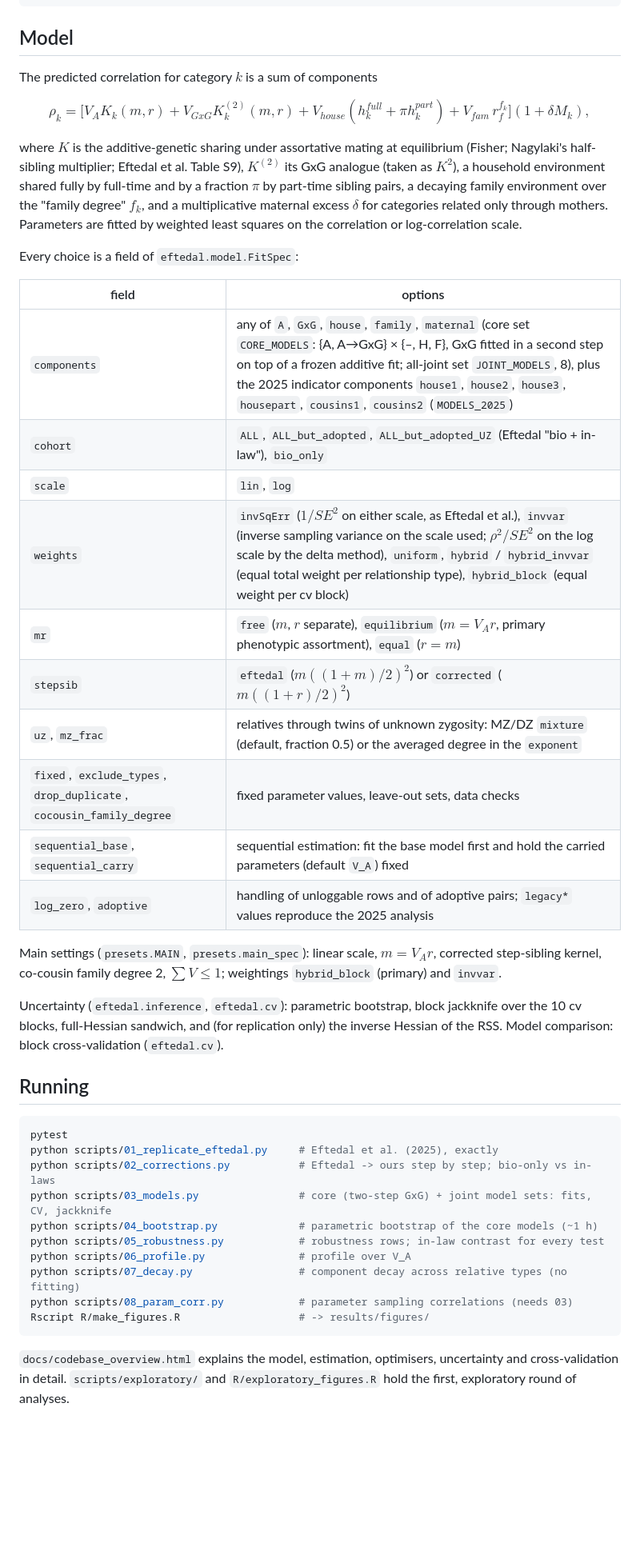
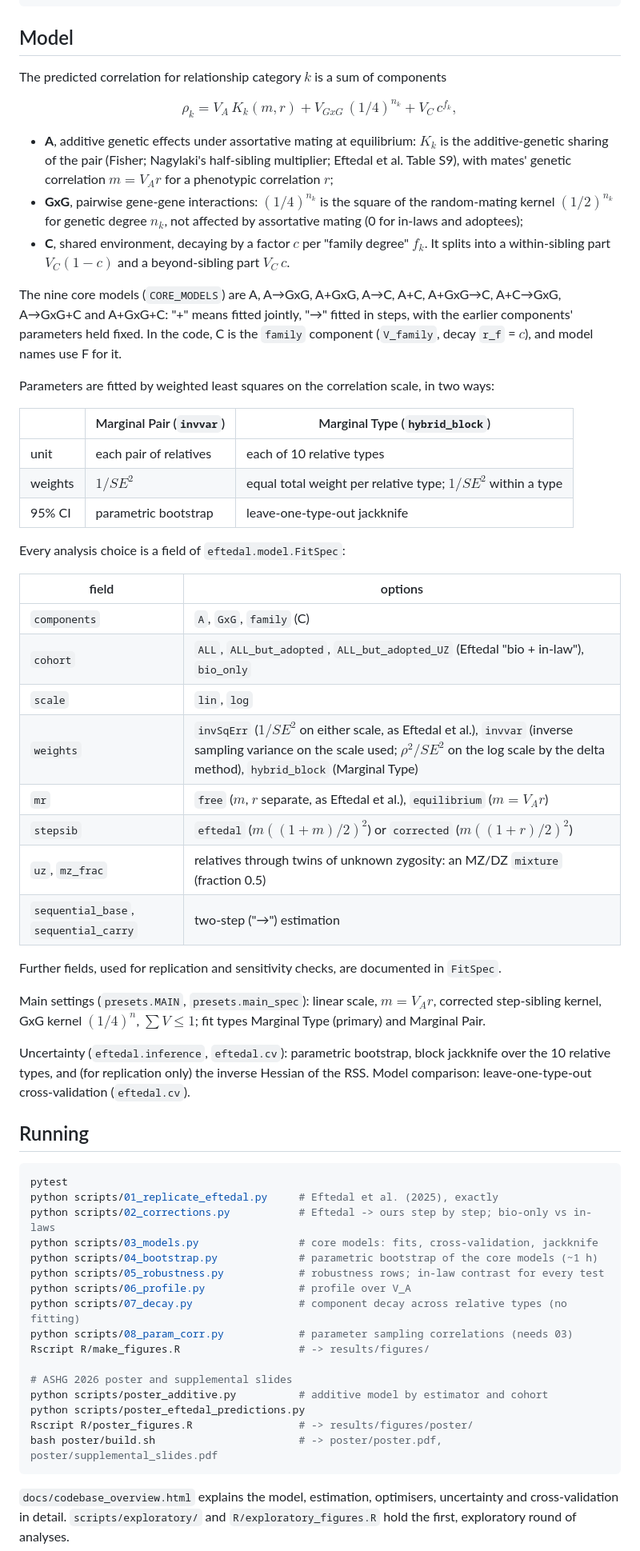
Before and after one commit to nunorgcarvalho/eftedal_reanalysis, a Markdown page: README.md, the part around one of its changes. Shown at 80% size. Drawn GitHub-style; blank space fills up the shorter version.

Commit message:
README: raw-PDF links for the poster and slides; model section limited to A, GxG and C
Co-Authored-By: Claude Opus 5.5 (1M context) <noreply@anthropic.com>

````diff
--- a/README.md
+++ b/README.md
@@ -50,38 +53,54 @@ module load gcc/14.2.0 R/4.4.2                    # R with tidyverse, data.table
 
 ## Model
 
-The predicted correlation for category $k$ is a sum of components
+The predicted correlation for relationship category $k$ is a sum of components
 
-$$\rho_k = \big[V_A K_k(m, r) + V_{GxG} K_k^{(2)}(m, r) + V_{house}(h^{full}_k + \pi h^{part}_k) + V_{fam}\, r_f^{f_k}\big](1 + \delta M_k),$$
+$$\rho_k = V_A\, K_k(m, r) + V_{GxG}\, (1/4)^{n_k} + V_C\, c^{f_k},$$
 
-where $K$ is the additive-genetic sharing under assortative mating at equilibrium (Fisher;
-Nagylaki's half-sibling multiplier; Eftedal et al. Table S9), $K^{(2)}$ its GxG analogue
-(taken as $K^2$), a household environment shared fully by full-time and by a fraction $\pi$ by
-part-time sibling pairs, a decaying family environment over the "family degree" $f_k$, and a
-multiplicative maternal excess $\delta$ for categories related only through mothers. Parameters are fitted by weighted least
-squares on the correlation or log-correlation scale.
+- **A**, additive genetic effects under assortative mating at equilibrium: $K_k$ is the
+  additive-genetic sharing of the pair (Fisher; Nagylaki's half-sibling multiplier; Eftedal et al.
+  Table S9), with mates' genetic correlation $m = V_A r$ for a phenotypic correlation $r$;
+- **GxG**, pairwise gene-gene interactions: $(1/4)^{n_k}$ is the square of the random-mating
+  kernel $(1/2)^{n_k}$ for genetic degree $n_k$, not affected by assortative mating (0 for in-laws
+  and adoptees);
+- **C**, shared environment, decaying by a factor $c$ per "family degree" $f_k$. It splits into a
+  within-sibling part $V_C(1-c)$ and a beyond-sibling part $V_C\, c$.
 
-Every choice is a field of `eftedal.model.FitSpec`:
+The nine core models (`CORE_MODELS`) are A, A→GxG, A+GxG, A→C, A+C, A+GxG→C, A+C→GxG, A→GxG+C
+and A+GxG+C: "+" means fitted jointly, "→" fitted in steps, with the earlier components'
+parameters held fixed. In the code, C is the `family` component (`V_family`, decay `r_f` = $c$),
+and model names use F for it.
+
+Parameters are fitted by weighted least squares on the correlation scale, in two ways:
+
+| | Marginal Pair (`invvar`) | Marginal Type (`hybrid_block`) |
+|---|---|---|
+| unit | each pair of relatives | each of 10 relative types |
+| weights | $1/SE^2$ | equal total weight per relative type; $1/SE^2$ within a type |
+| 95% CI | parametric bootstrap | leave-one-type-out jackknife |
+
+Every analysis choice is a field of `eftedal.model.FitSpec`:
 
 | field | options |
 |-------|---------|
-| `components` | any of `A`, `GxG`, `house`, `family`, `maternal` (core set `CORE_MODELS`: {A, A→GxG} × {–, H, F}, GxG fitted in a second step on top of a frozen additive fit; all-joint set `JOINT_MODELS`, 8), plus the 2025 indicator components `house1`, `house2`, `house3`, `housepart`, `cousins1`, `cousins2` (`MODELS_2025`) |
+| `components` | `A`, `GxG`, `family` (C) |
 | `cohort` | `ALL`, `ALL_but_adopted`, `ALL_but_adopted_UZ` (Eftedal "bio + in-law"), `bio_only` |
 | `scale` | `lin`, `log` |
-| `weights` | `invSqErr` ($1/SE^2$ on either scale, as Eftedal et al.), `invvar` (inverse sampling variance on the scale used; $\rho^2/SE^2$ on the log scale by the delta method), `uniform`, `hybrid` / `hybrid_invvar` (equal total weight per relationship type), `hybrid_block` (equal weight per cv block) |
-| `mr` | `free` ($m$, $r$ separate), `equilibrium` ($m = V_A r$, primary phenotypic assortment), `equal` ($r = m$) |
+| `weights` | `invSqErr` ($1/SE^2$ on either scale, as Eftedal et al.), `invvar` (inverse sampling variance on the scale used; $\rho^2/SE^2$ on the log scale by the delta method), `hybrid_block` (Marginal Type) |
+| `mr` | `free` ($m$, $r$ separate, as Eftedal et al.), `equilibrium` ($m = V_A r$) |
 | `stepsib` | `eftedal` ($m((1+m)/2)^2$) or `corrected` ($m((1+r)/2)^2$) |
-| `uz`, `mz_frac` | relatives through twins of unknown zygosity: MZ/DZ `mixture` (default, fraction 0.5) or the averaged degree in the `exponent` |
-| `fixed`, `exclude_types`, `drop_duplicate`, `cocousin_family_degree` | fixed parameter values, leave-out sets, data checks |
-| `sequential_base`, `sequential_carry` | sequential estimation: fit the base model first and hold the carried parameters (default `V_A`) fixed |
-| `log_zero`, `adoptive` | handling of unloggable rows and of adoptive pairs; `legacy*` values reproduce the 2025 analysis |
+| `uz`, `mz_frac` | relatives through twins of unknown zygosity: an MZ/DZ `mixture` (fraction 0.5) |
+| `sequential_base`, `sequential_carry` | two-step ("→") estimation |
+
+Further fields, used for replication and sensitivity checks, are documented in `FitSpec`.
 
 Main settings (`presets.MAIN`, `presets.main_spec`): linear scale, $m = V_A r$, corrected
-step-sibling kernel, co-cousin family degree 2, $\sum V \le 1$; weightings `hybrid_block` (primary) and `invvar`.
+step-sibling kernel, GxG kernel $(1/4)^n$, $\sum V \le 1$; fit types Marginal Type (primary) and
+Marginal Pair.
 
 Uncertainty (`eftedal.inference`, `eftedal.cv`): parametric bootstrap, block jackknife over the
-10 cv blocks, full-Hessian sandwich, and (for replication only) the inverse Hessian of the RSS.
-Model comparison: block cross-validation (`eftedal.cv`).
+10 relative types, and (for replication only) the inverse Hessian of the RSS. Model comparison:
+leave-one-type-out cross-validation (`eftedal.cv`).
 
 ## Running
 
@@ -89,13 +108,19 @@ Model comparison: block cross-validation (`eftedal.cv`).
 pytest
 python scripts/01_replicate_eftedal.py     # Eftedal et al. (2025), exactly
 python scripts/02_corrections.py           # Eftedal -> ours step by step; bio-only vs in-laws
-python scripts/03_models.py                # core (two-step GxG) + joint model sets: fits, CV, jackknife
+python scripts/03_models.py                # core models: fits, cross-validation, jackknife
 python scripts/04_bootstrap.py             # parametric bootstrap of the core models (~1 h)
 python scripts/05_robustness.py            # robustness rows; in-law contrast for every test
 python scripts/06_profile.py               # profile over V_A
 python scripts/07_decay.py                 # component decay across relative types (no fitting)
 python scripts/08_param_corr.py            # parameter sampling correlations (needs 03)
 Rscript R/make_figures.R                   # -> results/figures/
+
+# ASHG 2026 poster and supplemental slides
+python scripts/poster_additive.py          # additive model by estimator and cohort
+python scripts/poster_eftedal_predictions.py
+Rscript R/poster_figures.R                 # -> results/figures/poster/
+bash poster/build.sh                       # -> poster/poster.pdf, poster/supplemental_slides.pdf
 ```
 
 `docs/codebase_overview.html` explains the model, estimation, optimisers, uncertainty and
````
Also changed, not shown: other parts of README.md (+5 -2 lines).
